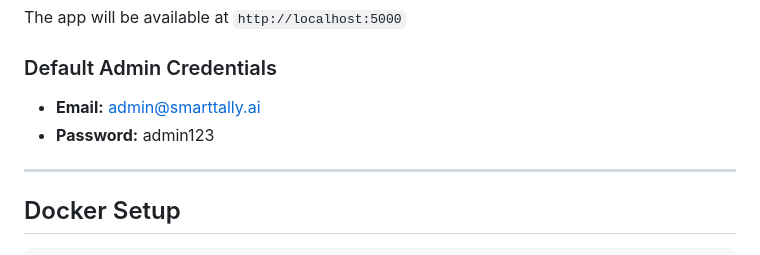
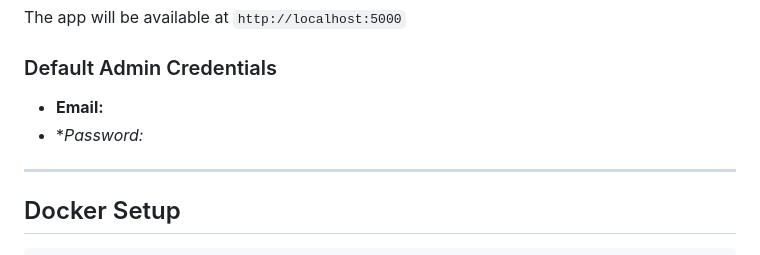
Before and after one commit to vijaymishra1572003-prog/smarttally-ai, a Markdown page: README.md, the part around the change. Rendered like a GitHub page.

```diff
--- a/README.md
+++ b/README.md
@@ -92,8 +92,8 @@ python run.py
 The app will be available at `http://localhost:5000`
 
 ### Default Admin Credentials
-- **Email:** admin@smarttally.ai
-- **Password:** admin123
+- **Email:**
+- **Password:*
 
 ---
 
```
